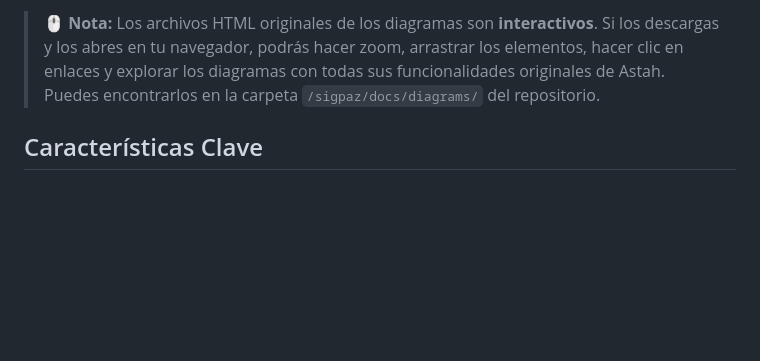
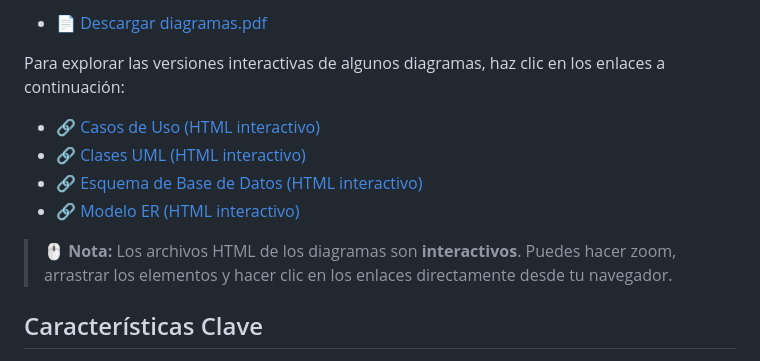
Before and after one commit to andrea-lopez-dev/sigpaz, a Markdown page: README.md, the part around one of its changes. GitHub-like rendering; blank space fills up the shorter version.

Commit message:
Update README.md
Se eliminan las imágenes sueltas y se centraliza la visualización de diagramas en un único PDF (diagramas.pdf). Cada diagrama conserva su enlace al archivo HTML interactivo.

```diff
--- a/README.md
+++ b/README.md
@@ -136,5 +102,14 @@ php artisan serve
 
-> 🖱️ **Nota:** Los archivos HTML originales de los diagramas son **interactivos**. Si los descargas y los abres en tu navegador, podrás hacer zoom, arrastrar los elementos, hacer clic en enlaces y explorar los diagramas con todas sus funcionalidades originales de Astah. Puedes encontrarlos en la carpeta `/sigpaz/docs/diagrams/` del repositorio.
+- 📄 [Descargar diagramas.pdf](/sigpaz/docs/diagrams/diagramas.pdf)
+
+Para explorar las versiones interactivas de algunos diagramas, haz clic en los enlaces a continuación:
+
+- 🔗 [Casos de Uso (HTML interactivo)](/sigpaz/docs/diagrams/DIAGRAMA%20DE%20CASOS%20DE%20USO%20COMPLETO.html)
+- 🔗 [Clases UML (HTML interactivo)](/sigpaz/docs/diagrams/DIAGRAMA%20DE%20CLASES%20COMPLETO.html)
+- 🔗 [Esquema de Base de Datos (HTML interactivo)](/sigpaz/docs/diagrams/ESQUEMA%20DE%20LA%20BD%20ORDENADO.html)
+- 🔗 [Modelo ER (HTML interactivo)](/sigpaz/docs/diagrams/MODELO%20ER%20ORDENADO.html)
+
+> 🖱️ **Nota:** Los archivos HTML de los diagramas son **interactivos**. Puedes hacer zoom, arrastrar los elementos y hacer clic en los enlaces directamente desde tu navegador.
 
 
 ## Características Clave
```
Also changed, not shown: other parts of README.md (+1 -35 lines).
